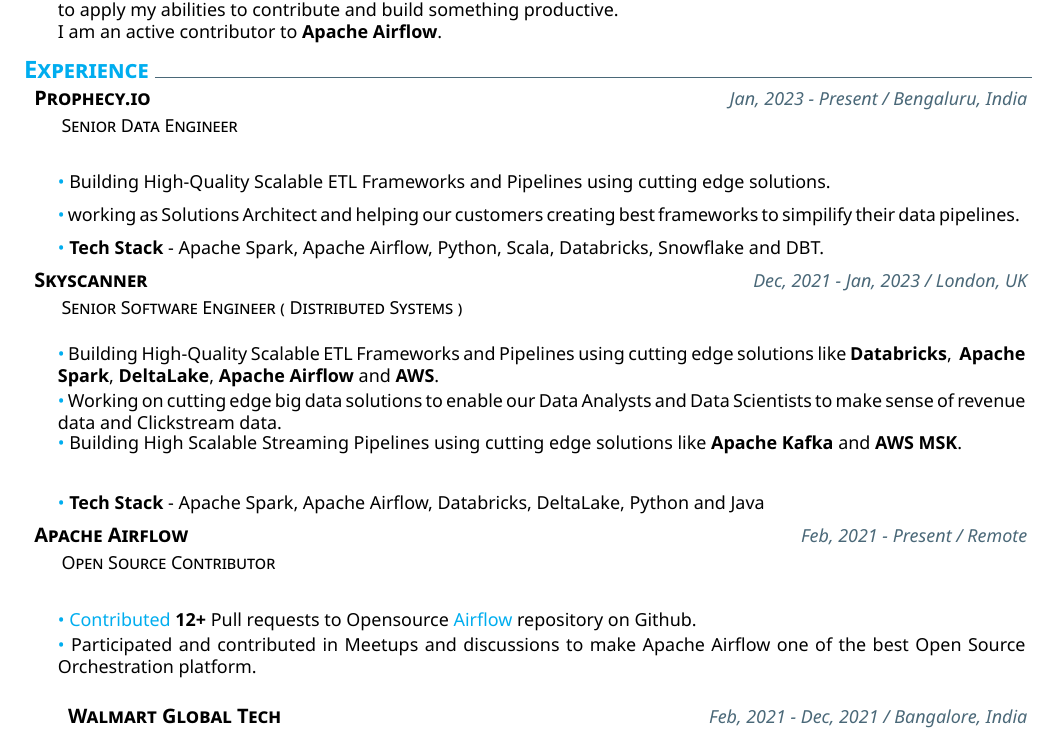
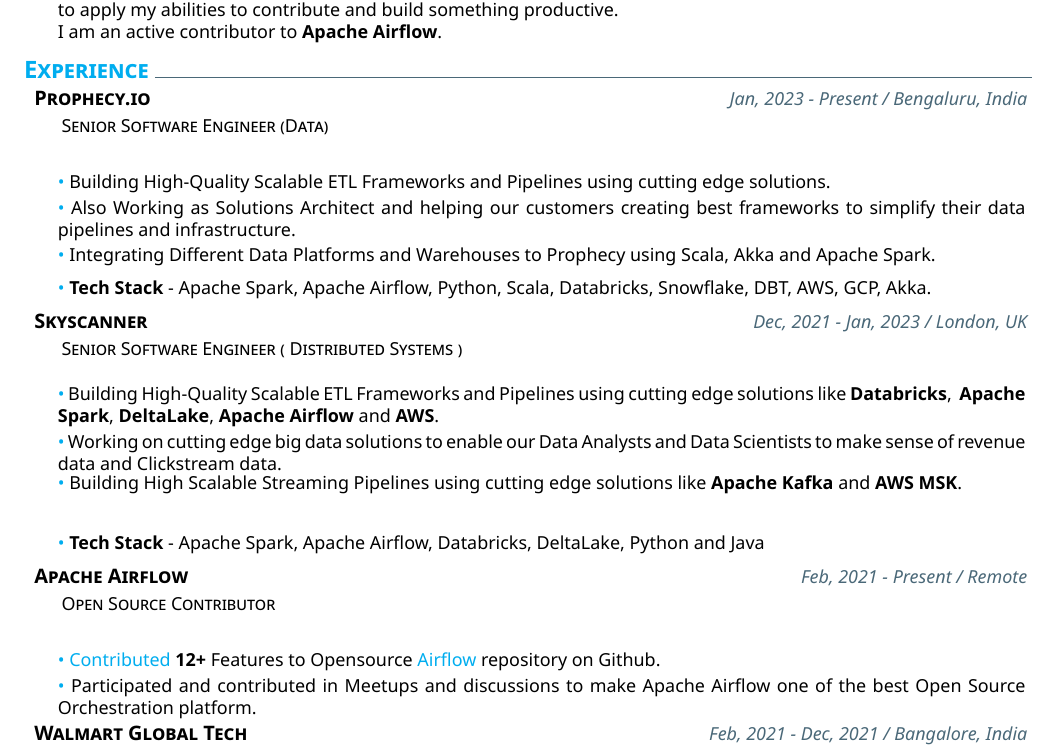
Before and after one commit to pateash/pateash, a LaTeX CV (cv/latex_cv-master/CV.tex): part of page 1 of 2, cut so that both start at the same text. Compiled offline with XeLaTeX.

Commit message:
Update CV.tex

```diff
--- a/cv/latex_cv-master/CV.tex
+++ b/cv/latex_cv-master/CV.tex
@@ -27,15 +27,18 @@
 \section{Experience}
     % Prophecy
     \datedexperience{Prophecy.io}{Jan, 2023 - Present / Bengaluru, India}
-		\explanation{Senior Data Engineer}\\
+		\explanation{Senior Software Engineer (Data)}\\
 		\explanationdetail{\coloredbullet\
 	 Building High-Quality Scalable ETL Frameworks and Pipelines using cutting edge solutions.
 	 }
 		\explanationdetail{\coloredbullet\
-	 working as Solutions Architect and helping our customers creating best frameworks to simpilify their data pipelines.
+	 Also Working as Solutions Architect and helping our customers creating best frameworks to simplify their data pipelines and infrastructure.
+	 }
+  		\explanationdetail{\coloredbullet\
+	 Integrating Different Data Platforms and Warehouses to Prophecy using Scala, Akka and Apache Spark.
 	 }
   \explanationdetail{\coloredbullet\
-		\textbf{Tech Stack} - Apache Spark, Apache Airflow, Python, Scala, Databricks, Snowflake and DBT.
+		\textbf{Tech Stack} - Apache Spark, Apache Airflow, Python, Scala, Databricks, Snowflake, DBT, AWS, GCP, Akka.
 		}
     % Skyscanner
 \datedexperience{Skyscanner}{Dec, 2021 - Jan, 2023 / London, UK}
@@ -57,10 +60,10 @@
 		\explanation{Open Source Contributor}
 
         \explanationdetail{\coloredbullet\
-		\href{https://github.com/apache/airflow/commits?author=pateash}{Contributed} \textbf{12+} Pull requests to Opensource \href{https://github.com/apache/airflow}{Airflow} repository on Github.}
+		\href{https://github.com/apache/airflow/commits?author=pateash}{Contributed} \textbf{12+} Features to Opensource \href{https://github.com/apache/airflow}{Airflow} repository on Github.}
     \explanationdetail{\coloredbullet\
-	Participated and contributed in Meetups and discussions to make Apache Airflow one of the best Open Source Orchestration platform.}
-
+	Participated and contributed in Meetups and discussions to make Apache Airflow one of the best Open Source Orchestration platform.
+        }
     % WALMART LABS
     \datedexperience{Walmart Global Tech}{Feb, 2021 - Dec, 2021 / Bangalore, India}
 		\explanation{Software Engineer III (Big Data) }
```
